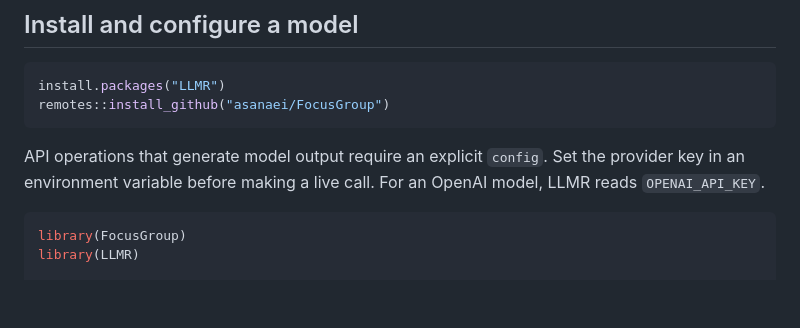
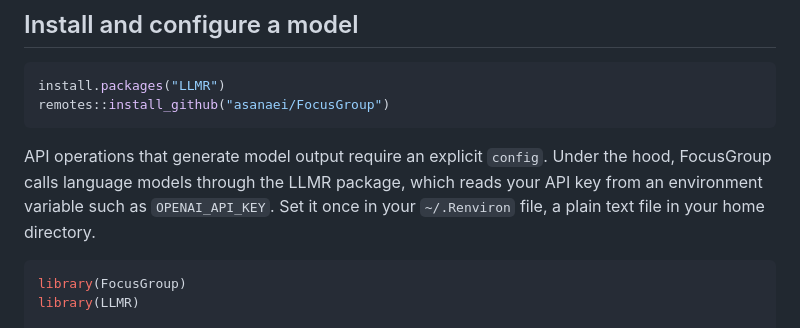
Before and after one commit to asanaei/FocusGroup, a Markdown page: README.md, the part around the change. GitHub-like rendering; blank space fills up the shorter version.

Commit message:
README: note that model calls run through LLMR and read the key from an env var
Plain-language pointer so a reader knows where the API key must live
(an environment variable such as OPENAI_API_KEY, set in ~/.Renviron).

````diff
--- a/README.md
+++ b/README.md
@@ -28,9 +28,10 @@ install.packages("LLMR")
 remotes::install_github("asanaei/FocusGroup")
 ```
 
-API operations that generate model output require an explicit `config`. Set the
-provider key in an environment variable before making a live call. For an
-OpenAI model, LLMR reads `OPENAI_API_KEY`.
+API operations that generate model output require an explicit `config`. Under
+the hood, FocusGroup calls language models through the LLMR package, which reads
+your API key from an environment variable such as `OPENAI_API_KEY`. Set it once
+in your `~/.Renviron` file, a plain text file in your home directory.
 
 ```r
 library(FocusGroup)
````
